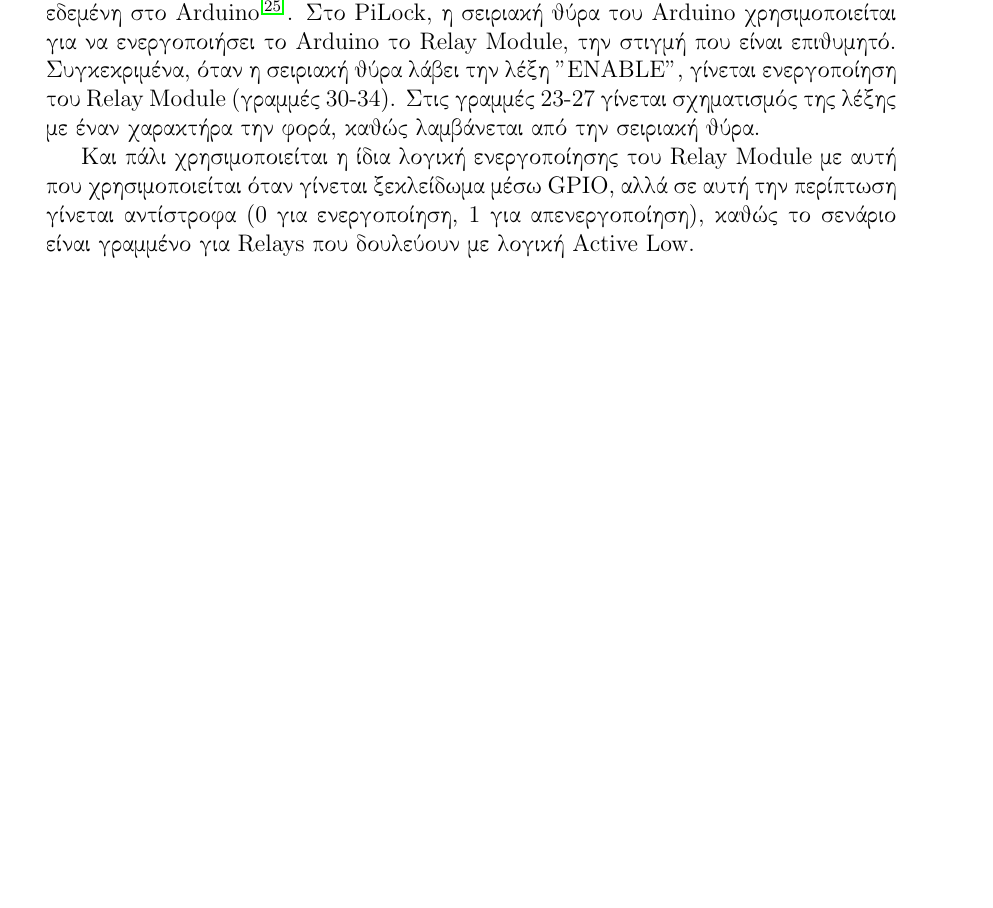
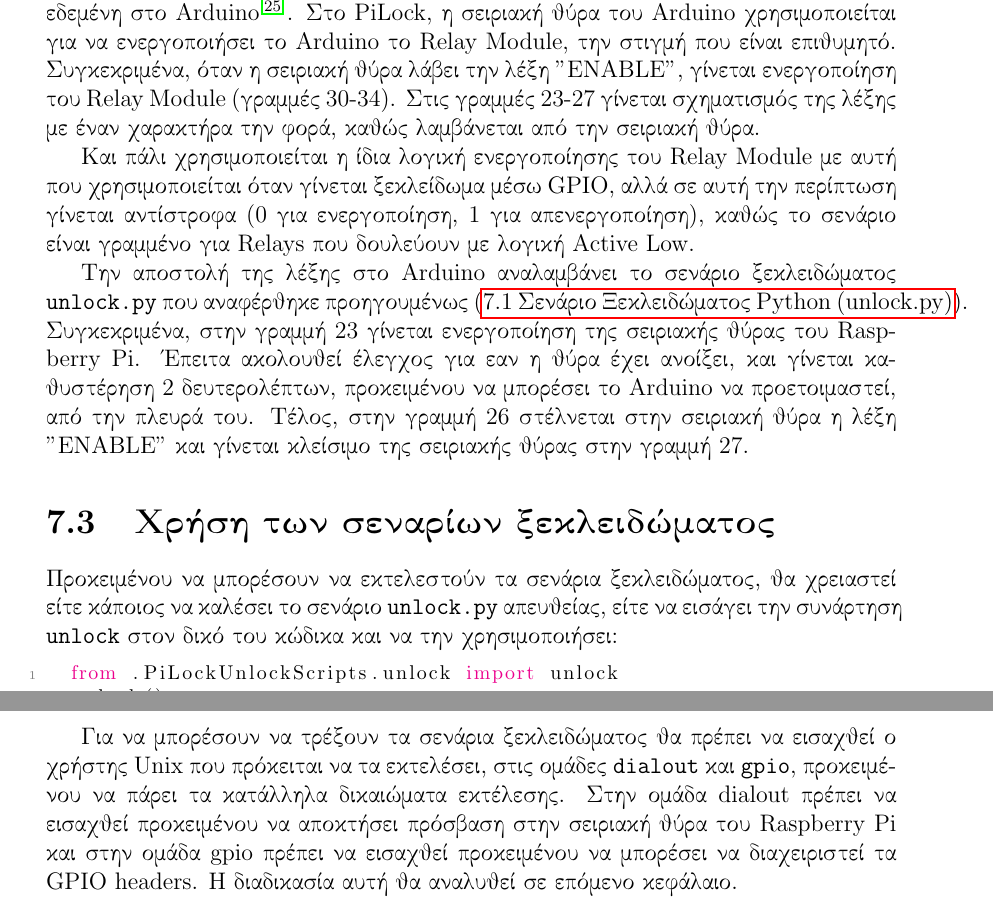
Before and after one commit to kerk12/PiLockThesis, a LaTeX thesis (PiLock.tex, which reads chapters/7_Pilock_unlock_scripts.tex): part of page 29 of 37 before the commit and two parts of pages 29 and 30 of 38 after it, the two joined at a grey line, cut so that both start at the same text, the shorter picture padded with empty space. Compiled offline with pdfLaTeX.

Commit message:
Finished ch. 7

```diff
--- a/chapters/7_Pilock_unlock_scripts.tex
+++ b/chapters/7_Pilock_unlock_scripts.tex
@@ -87,3 +87,14 @@
 	Προκειμένου να γίνει αντιληπτό το παραπάνω σενάριο, είναι αναγκαίο να αναλυθεί η ανάγκη χρήσης της σειριακής θύρας του Arduino. Όλες οι πλακέτες Arduino έχουν τουλάχιστον μία Hardware-Based σειριακή θύρα. Αυτή χρησιμοποιείται προκειμένου να γίνει ανταλλαγή δεδομένων με κάποιο υπολογιστή ή με κάποια άλλη συσκευή συνδεδεμένη στο Arduino\sucite{arduino_serial}. Στο PiLock, η σειριακή θύρα του Arduino χρησιμοποιείται για να ενεργοποιήσει το Arduino το Relay Module, την στιγμή που είναι επιθυμητό. Συγκεκριμένα, όταν η σειριακή θύρα λάβει την λέξη "ENABLE", γίνεται ενεργοποίηση του Relay Module (γραμμές 30-34). Στις γραμμές 23-27 γίνεται σχηματισμός της λέξης με έναν χαρακτήρα την φορά, καθώς λαμβάνεται από την σειριακή θύρα.
 
 	Και πάλι χρησιμοποιείται η ίδια λογική ενεργοποίησης του Relay Module με αυτή που χρησιμοποιείται όταν γίνεται ξεκλείδωμα μέσω GPIO, αλλά σε αυτή την περίπτωση γίνεται αντίστροφα (0 για ενεργοποίηση, 1 για απενεργοποίηση), καθώς το σενάριο είναι γραμμένο για Relays που δουλεύουν με λογική Active Low.
+
+	Την αποστολή της λέξης στο Arduino αναλαμβάνει το σενάριο ξεκλειδώματος \verb|unlock.py| που αναφέρθηκε προηγουμένως (\fullref{lst:python_unlockscript}). Συγκεκριμένα, στην γραμμή 23 γίνεται ενεργοποίηση της σειριακής θύρας του Raspberry Pi. Έπειτα ακολουθεί έλεγχος για εαν η θύρα έχει ανοίξει, και γίνεται καθυστέρηση 2 δευτερολέπτων, προκειμένου να μπορέσει το Arduino να προετοιμαστεί, από την πλευρά του. Τέλος, στην γραμμή 26 στέλνεται στην σειριακή θύρα η λέξη "ENABLE" και γίνεται κλείσιμο της σειριακής θύρας στην γραμμή 27.
+
+\section{Χρήση των σεναρίων ξεκλειδώματος}
+	Προκειμένου να μπορέσουν να εκτελεστούν τα σενάρια ξεκλειδώματος, θα χρειαστεί είτε κάποιος να καλέσει το σενάριο \verb|unlock.py| απευθείας, είτε να εισάγει την συνάρτηση \verb|unlock| στον δικό του κώδικα και να την χρησιμοποιήσει:
+
+	\begin{lstlisting}[language=Python]
+	from .PiLockUnlockScripts.unlock import unlock
+	unlock()\end{lstlisting}
+
+	Για να μπορέσουν να τρέξουν τα σενάρια ξεκλειδώματος θα πρέπει να εισαχθεί ο χρήστης Unix που πρόκειται να τα εκτελέσει, στις ομάδες \verb|dialout| και \verb|gpio|, προκειμένου να πάρει τα κατάλληλα δικαιώματα εκτέλεσης. Στην ομάδα dialout πρέπει να εισαχθεί προκειμένου να αποκτήσει πρόσβαση στην σειριακή θύρα του Raspberry Pi και στην ομάδα gpio πρέπει να εισαχθεί προκειμένου να μπορέσει να διαχειριστεί τα GPIO headers. Η διαδικασία αυτή θα αναλυθεί σε επόμενο κεφάλαιο.
```
Also changed, not shown: chapters/7_Pilock_unlock_scripts.tex (2 more changed lines).
